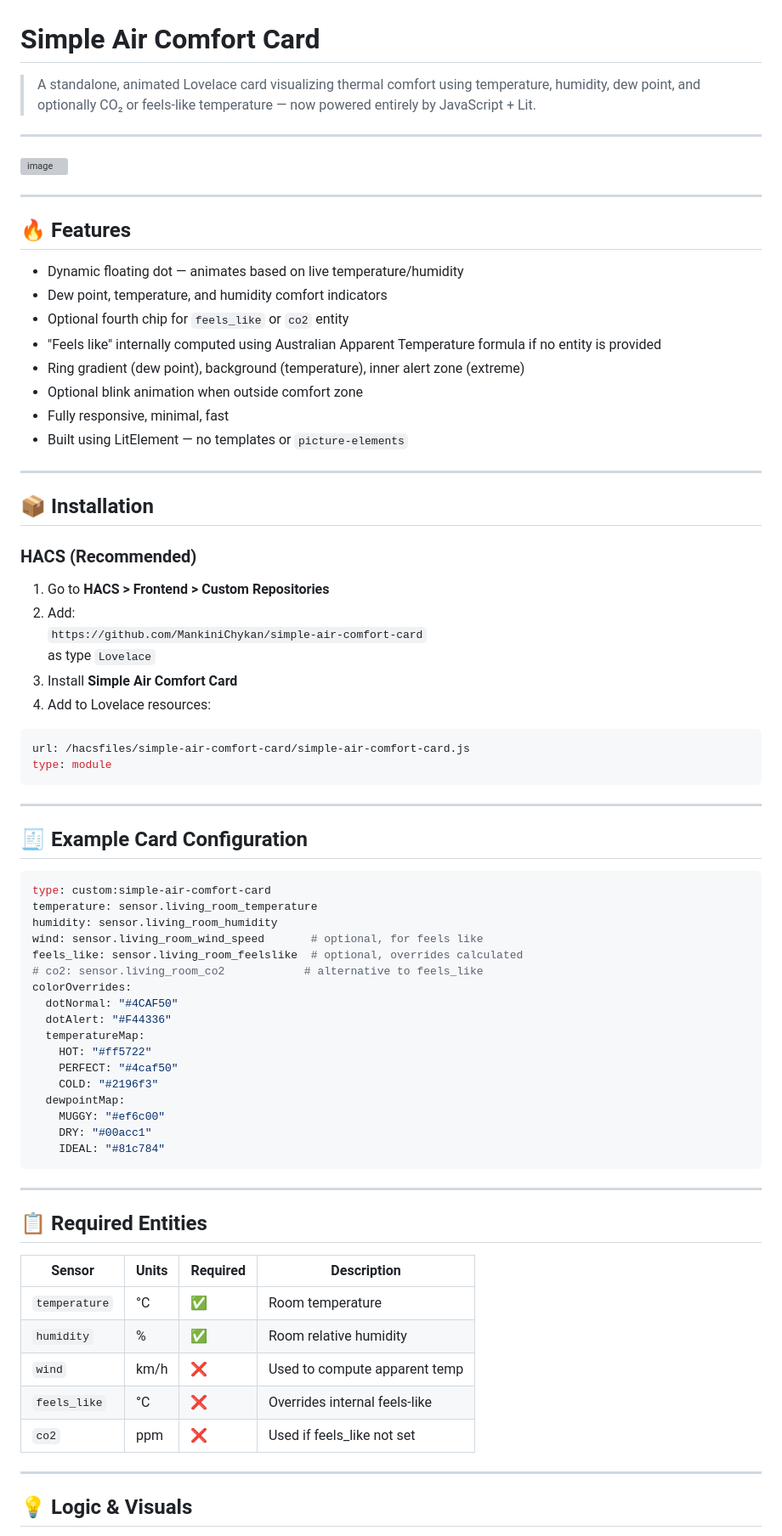
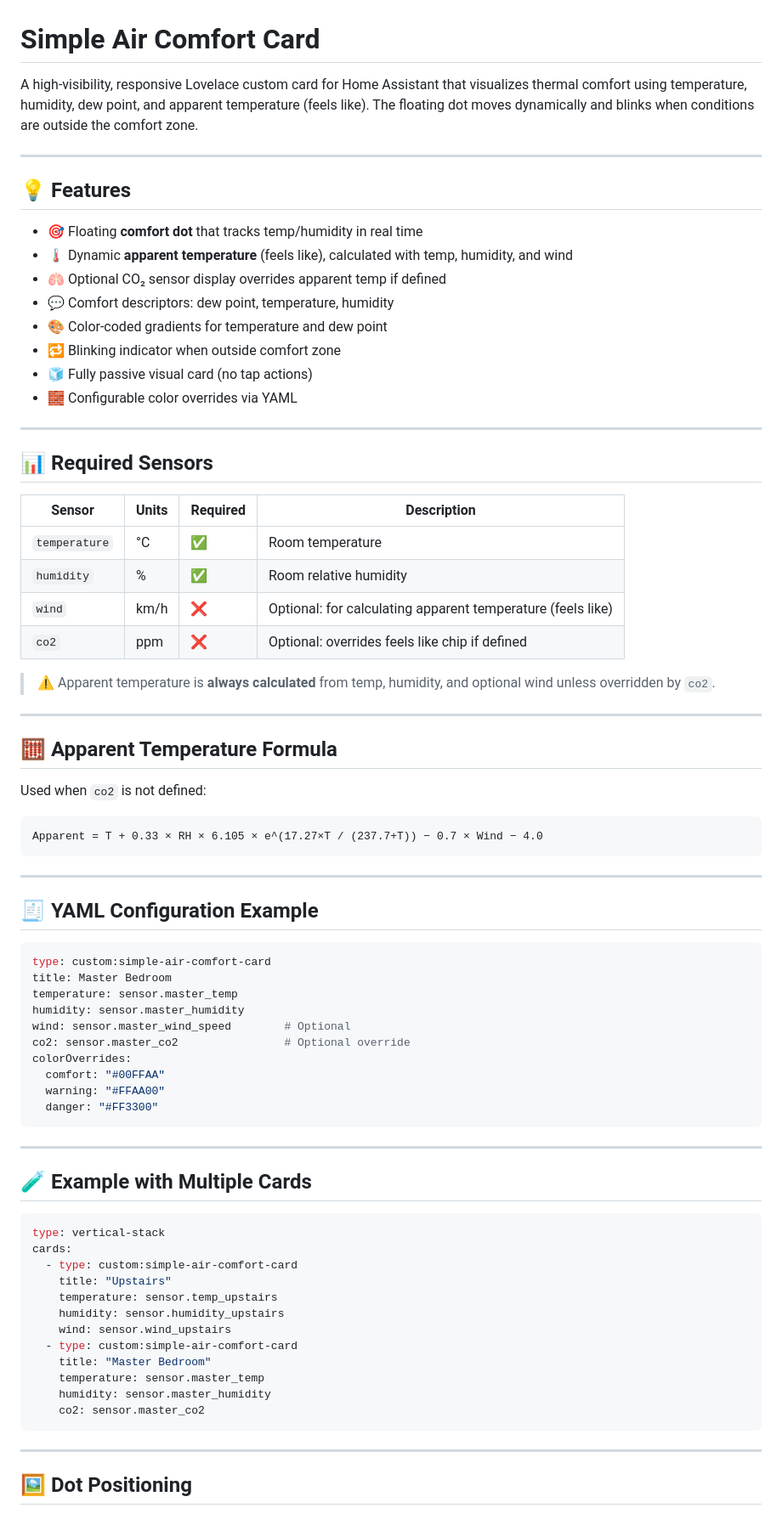
Before and after one commit to MankiniChykan/simple-air-comfort-card, a Markdown page: README.md, the part around one of its changes. Shown at 85% size. GitHub-like rendering; grey boxes are pictures that could not be loaded.

````diff
--- a/README.md
+++ b/README.md
@@ -1,79 +1,80 @@
 # Simple Air Comfort Card
 
-> A standalone, animated Lovelace card visualizing thermal comfort using temperature, humidity, dew point, and optionally CO₂ or feels-like temperature — now powered entirely by JavaScript + Lit.
+A high-visibility, responsive Lovelace custom card for Home Assistant that visualizes thermal comfort using temperature, humidity, dew point, and apparent temperature (feels like). The floating dot moves dynamically and blinks when conditions are outside the comfort zone.
 
 ---
 
-<img width="573" height="859" alt="image" src="https://github.com/user-attachments/assets/0317339d-cf8a-41f0-867b-54cec6dc7f0b" />
+## 💡 Features
+
+- 🎯 Floating **comfort dot** that tracks temp/humidity in real time
+- 🌡️ Dynamic **apparent temperature** (feels like), calculated with temp, humidity, and wind
+- 🫁 Optional CO₂ sensor display overrides apparent temp if defined
+- 💬 Comfort descriptors: dew point, temperature, humidity
+- 🎨 Color-coded gradients for temperature and dew point
+- 🔁 Blinking indicator when outside comfort zone
+- 🧊 Fully passive visual card (no tap actions)
+- 🧱 Configurable color overrides via YAML
 
 ---
 
-## 🔥 Features
+## 📊 Required Sensors
 
-- Dynamic floating dot — animates based on live temperature/humidity
-- Dew point, temperature, and humidity comfort indicators
-- Optional fourth chip for `feels_like` or `co2` entity
-- "Feels like" internally computed using Australian Apparent Temperature formula if no entity is provided
-- Ring gradient (dew point), background (temperature), inner alert zone (extreme)
-- Optional blink animation when outside comfort zone
-- Fully responsive, minimal, fast
-- Built using LitElement — no templates or `picture-elements`
+| Sensor       | Units  | Required | Description                                                   |
+|--------------|--------|----------|---------------------------------------------------------------|
+| `temperature`| °C     | ✅       | Room temperature                                              |
+| `humidity`   | %      | ✅       | Room relative humidity                                        |
+| `wind`       | km/h   | ❌       | Optional: for calculating apparent temperature (feels like)   |
+| `co2`        | ppm    | ❌       | Optional: overrides feels like chip if defined                |
+
+> ⚠️ Apparent temperature is **always calculated** from temp, humidity, and optional wind unless overridden by `co2`.
 
 ---
 
-## 📦 Installation
+## 🧮 Apparent Temperature Formula
 
-### HACS (Recommended)
+Used when `co2` is not defined:
 
-1. Go to **HACS > Frontend > Custom Repositories**
-2. Add:
-   `https://github.com/MankiniChykan/simple-air-comfort-card`
-   as type `Lovelace`
-3. Install **Simple Air Comfort Card**
-4. Add to Lovelace resources:
-
-```yaml
-url: /hacsfiles/simple-air-comfort-card/simple-air-comfort-card.js
-type: module
+```
+Apparent = T + 0.33 × RH × 6.105 × e^(17.27×T / (237.7+T)) − 0.7 × Wind − 4.0
 ```
 
 ---
 
-## 🧾 Example Card Configuration
+## 🧾 YAML Configuration Example
 
 ```yaml
 type: custom:simple-air-comfort-card
-temperature: sensor.living_room_temperature
-humidity: sensor.living_room_humidity
-wind: sensor.living_room_wind_speed       # optional, for feels like
-feels_like: sensor.living_room_feelslike  # optional, overrides calculated
-# co2: sensor.living_room_co2            # alternative to feels_like
+title: Master Bedroom
+temperature: sensor.master_temp
+humidity: sensor.master_humidity
+wind: sensor.master_wind_speed        # Optional
+co2: sensor.master_co2                # Optional override
 colorOverrides:
-  dotNormal: "#4CAF50"
-  dotAlert: "#F44336"
-  temperatureMap:
-    HOT: "#ff5722"
-    PERFECT: "#4caf50"
-    COLD: "#2196f3"
-  dewpointMap:
-    MUGGY: "#ef6c00"
-    DRY: "#00acc1"
-    IDEAL: "#81c784"
+  comfort: "#00FFAA"
+  warning: "#FFAA00"
+  danger: "#FF3300"
 ```
 
 ---
 
-## 📋 Required Entities
+## 🧪 Example with Multiple Cards
 
-| Sensor       | Units | Required | Description                      |
-|--------------|-------|----------|----------------------------------|
-| `temperature`| °C    | ✅       | Room temperature                 |
-| `humidity`   | %     | ✅       | Room relative humidity           |
-| `wind`       | km/h  | ❌       | Used to compute apparent temp    |
-| `feels_like` | °C    | ❌       | Overrides internal feels-like    |
-| `co2`        | ppm   | ❌       | Used if feels_like not set       |
+```yaml
+type: vertical-stack
+cards:
+  - type: custom:simple-air-comfort-card
+    title: "Upstairs"
+    temperature: sensor.temp_upstairs
+    humidity: sensor.humidity_upstairs
+    wind: sensor.wind_upstairs
+  - type: custom:simple-air-comfort-card
+    title: "Master Bedroom"
+    temperature: sensor.master_temp
+    humidity: sensor.master_humidity
+    co2: sensor.master_co2
+```
 
 ---
 
-## 💡 Logic & Visuals
+## 🖼 Dot Positioning
 
````
Also changed, not shown: other parts of README.md (+19 -27 lines).
